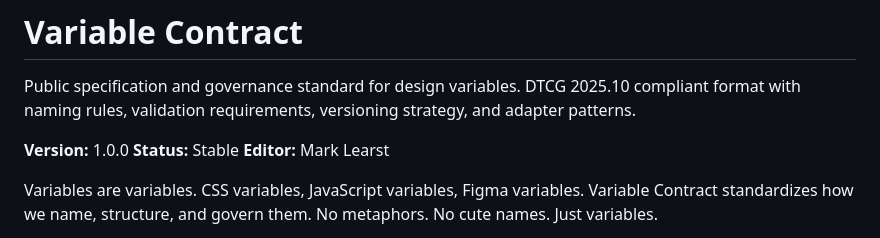
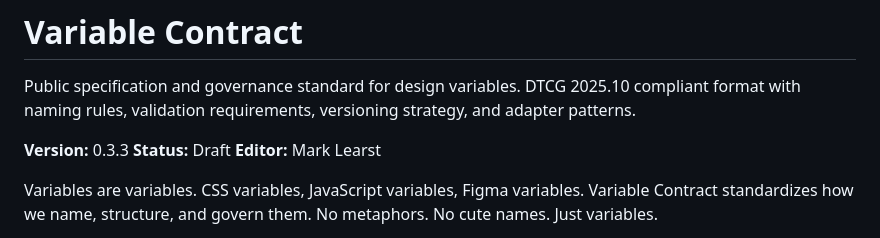
Before and after one commit to marklearst/variables-contract, a Markdown page: README.md, the part around the change. Rendered like a GitHub page.

Commit message:
docs: update README version and status
Change README version from 1.0.0 to 0.3.3 and update status from Stable to Draft. This reflects the current development stage of the Variable Contract documentation.

```diff
--- a/README.md
+++ b/README.md
@@ -2,8 +2,8 @@
 
 Public specification and governance standard for design variables. DTCG 2025.10 compliant format with naming rules, validation requirements, versioning strategy, and adapter patterns.
 
-**Version:** 1.0.0
-**Status:** Stable
+**Version:** 0.3.3
+**Status:** Draft
 **Editor:** Mark Learst
 
 Variables are variables. CSS variables, JavaScript variables, Figma variables. Variable Contract standardizes how we name, structure, and govern them. No metaphors. No cute names. Just variables.
```
